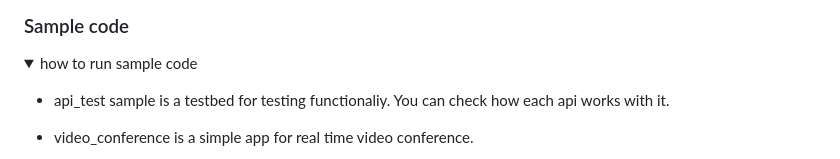
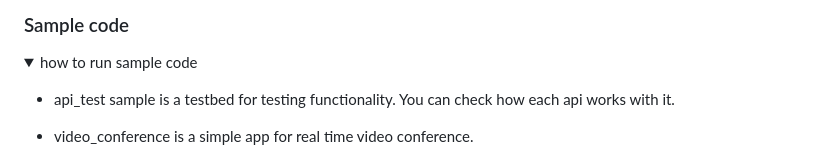
Before and after one commit to omnistory-labs/flutter-library, a Markdown page: README.md, the part around the change. Drawn GitHub-style; folded sections open.

Commit message:
Update README.md
fix typo

```diff
--- a/README.md
+++ b/README.md
@@ -27,7 +27,7 @@ how to run sample code
  </summary>
  <div>
 
-- api_test sample is a testbed for testing functionaliy. You can check how each api works with it.
+- api_test sample is a testbed for testing functionality. You can check how each api works with it.
 
 - video_conference is a simple app for real time video conference.
 
```
